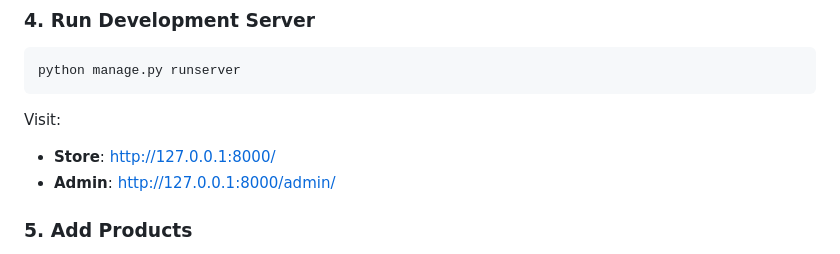
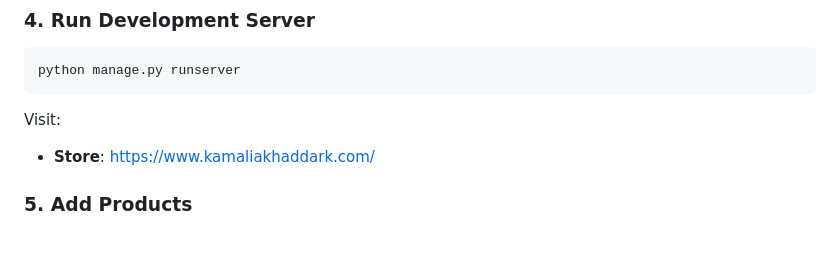
Before and after one commit to Ishtiaq-Codes/gravitic-expanse, a Markdown page: README.md, the part around one of its changes. Drawn GitHub-style.

````diff
--- a/README.md
+++ b/README.md
@@ -56,8 +56,7 @@ python manage.py runserver
 ```
 
 Visit:
-- **Store**: http://127.0.0.1:8000/
-- **Admin**: http://127.0.0.1:8000/admin/
+- **Store**: https://www.kamaliakhaddark.com/
 
 ### 5. Add Products
 
````
Also changed, not shown: other parts of README.md (+1 -1 lines).
